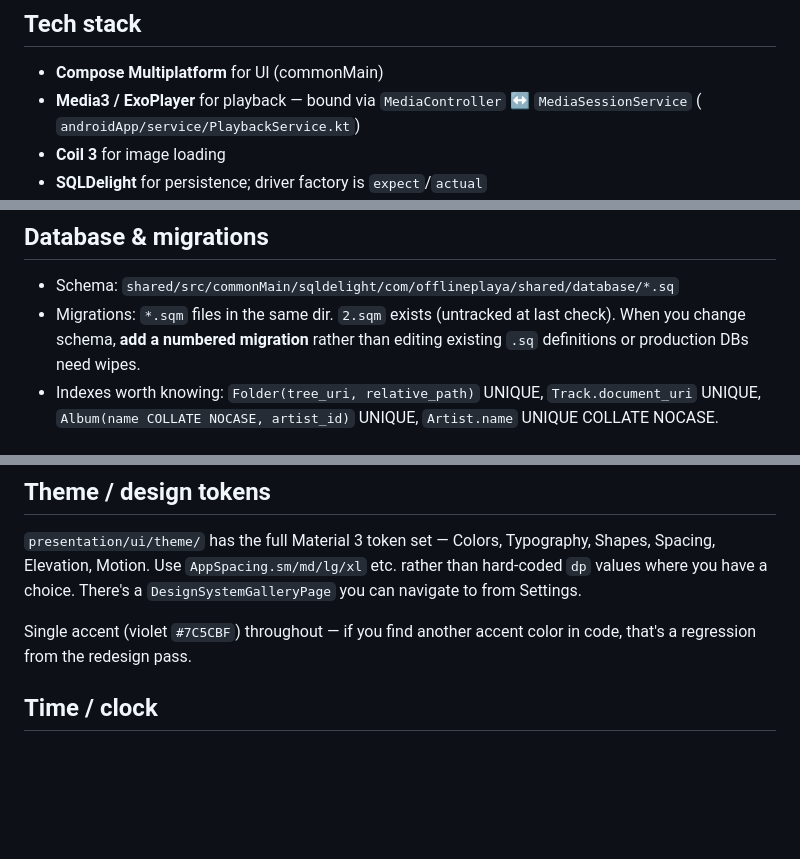
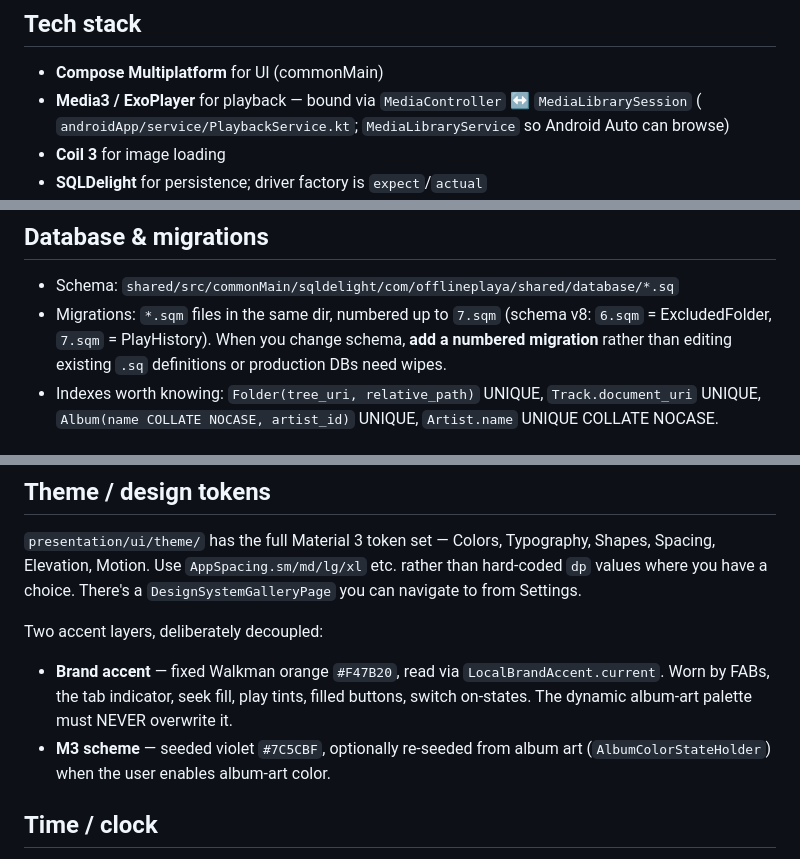
Before and after one commit to rsavutiu/OfflinePlaya, a Markdown page: CLAUDE.md, 3 parts joined by grey strips. Drawn GitHub-style; blank space fills up the shorter version.

```diff
--- a/CLAUDE.md
+++ b/CLAUDE.md
@@ -61,8 +61,8 @@ one destination, not a navigation Scene.
 ## Tech stack
 
 - **Compose Multiplatform** for UI (commonMain)
-- **Media3 / ExoPlayer** for playback — bound via `MediaController` ↔ `MediaSessionService` (
-  `androidApp/service/PlaybackService.kt`)
+- **Media3 / ExoPlayer** for playback — bound via `MediaController` ↔ `MediaLibrarySession` (
+  `androidApp/service/PlaybackService.kt`; `MediaLibraryService` so Android Auto can browse)
 - **Coil 3** for image loading
 - **SQLDelight** for persistence; driver factory is `expect`/`actual`
 - **Koin** for DI (`shared/di/SharedModule.kt`, `shared/di/AndroidModule.kt`,
@@ -146,9 +180,9 @@ frame.
 ## Database & migrations
 
 - Schema: `shared/src/commonMain/sqldelight/com/offlineplaya/shared/database/*.sq`
-- Migrations: `*.sqm` files in the same dir. `2.sqm` exists (untracked at last check). When you
-  change schema, **add a numbered migration** rather than editing existing `.sq` definitions or
-  production DBs need wipes.
+- Migrations: `*.sqm` files in the same dir, numbered up to `7.sqm` (schema v8: `6.sqm` =
+  ExcludedFolder, `7.sqm` = PlayHistory). When you change schema, **add a numbered migration**
+  rather than editing existing `.sq` definitions or production DBs need wipes.
 - Indexes worth knowing: `Folder(tree_uri, relative_path)` UNIQUE, `Track.document_uri` UNIQUE,
   `Album(name COLLATE NOCASE, artist_id)` UNIQUE, `Artist.name` UNIQUE COLLATE NOCASE.
 
@@ -164,8 +198,13 @@ aware materializing every track row just to count them was a real bottleneck.
 Elevation, Motion. Use `AppSpacing.sm/md/lg/xl` etc. rather than hard-coded `dp` values where you
 have a choice. There's a `DesignSystemGalleryPage` you can navigate to from Settings.
 
-Single accent (violet `#7C5CBF`) throughout — if you find another accent color in code, that's a
-regression from the redesign pass.
+Two accent layers, deliberately decoupled:
+
+- **Brand accent** — fixed Walkman orange `#F47B20`, read via `LocalBrandAccent.current`. Worn by
+  FABs, the tab indicator, seek fill, play tints, filled buttons, switch on-states. The dynamic
+  album-art palette must NEVER overwrite it.
+- **M3 scheme** — seeded violet `#7C5CBF`, optionally re-seeded from album art
+  (`AlbumColorStateHolder`) when the user enables album-art color.
 
 ## Time / clock
 
```
Also changed, not shown: other parts of CLAUDE.md (+46 -12 lines).
